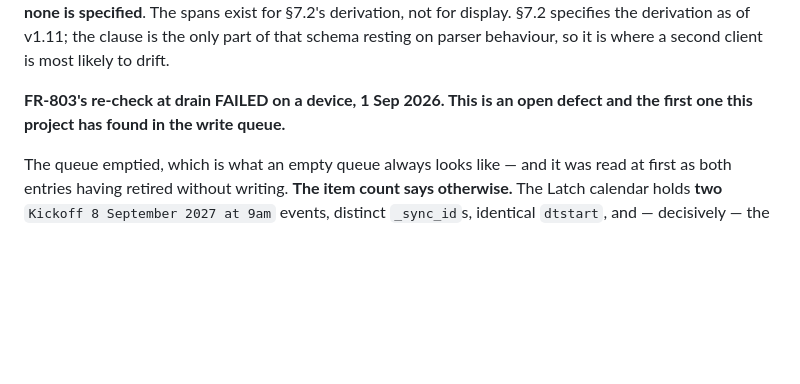
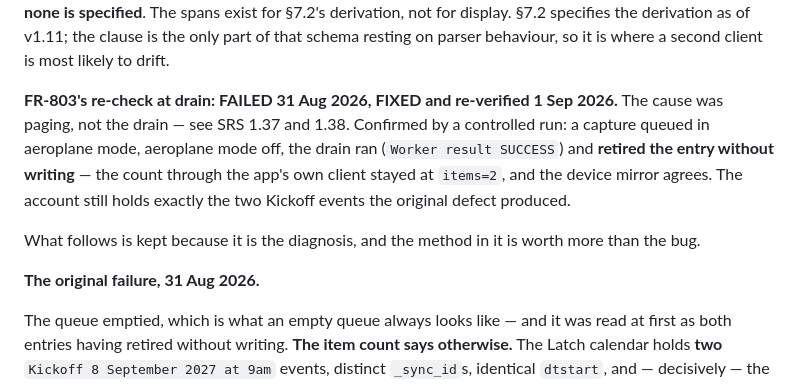
Before and after one commit to KSYADAV1978/latch-android, a Markdown page: CLAUDE.md, the part around the change. Rendered like a GitHub page; blank space fills up the shorter version.

Commit message:
Confirm the drain retires without writing
The controlled run FR-806 has been owed since 31 Aug. A capture queued in
aeroplane mode, aeroplane mode off, the drain ran and returned SUCCESS, and
the entry retired without writing: the count through the app's own client is
items=2, unchanged, and the device mirror agrees. The account still holds
exactly the two Kickoff events the original defect produced and nothing more.

That closes the loop the paging fix opened. FR-803's event query now finds an
existing item from the drain as well as from the saver -
findEventBySourceHash reports found=true, scanCapped=false against the real
calendar - while the same calendar still answers items=0 with a nextPageToken
at maxResults=1, so what changed is the loop and not Google.

Also records what the resolution actually did when the bridge attached, since
no consent screen was seen. It launched:
GMS AuthorizationActivity started 47 ms after MainActivity and the whole
resolution failed 300 ms later with ApiException 15, far below a visible
frame. So the consent flashed rather than hung, and once launched the failure
was classified GoogleUnreachable and queued correctly. The thirteen minutes
were spent entirely waiting for an Activity to launch it, which is the defect
SRS 1.39 records, and the capture was recoverable only because the developer
opened MainActivity - which a user would have no reason to do.

Co-Authored-By: Claude Opus 5 (1M context) <noreply@anthropic.com>
Claude-Session: https://claude.ai/code/session_012e1o6sfrovCLWitUiabj8e

```diff
--- a/CLAUDE.md
+++ b/CLAUDE.md
@@ -202,8 +202,17 @@ The spans exist for §7.2's derivation, not for display. §7.2 specifies the der
 of v1.11; the clause is the only part of that schema resting on parser behaviour, so it is
 where a second client is most likely to drift.
 
-**FR-803's re-check at drain FAILED on a device, 1 Sep 2026. This is an open defect and the
-first one this project has found in the write queue.**
+**FR-803's re-check at drain: FAILED 31 Aug 2026, FIXED and re-verified 1 Sep 2026.** The
+cause was paging, not the drain — see SRS 1.37 and 1.38. Confirmed by a controlled run: a
+capture queued in aeroplane mode, aeroplane mode off, the drain ran (`Worker result SUCCESS`)
+and **retired the entry without writing** — the count through the app's own client stayed at
+`items=2`, and the device mirror agrees. The account still holds exactly the two Kickoff events
+the original defect produced.
+
+What follows is kept because it is the diagnosis, and the method in it is worth more than the
+bug.
+
+**The original failure, 31 Aug 2026.**
 
 The queue emptied, which is what an empty queue always looks like — and it was read at first as
 both entries having retired without writing. **The item count says otherwise.** The Latch
```
